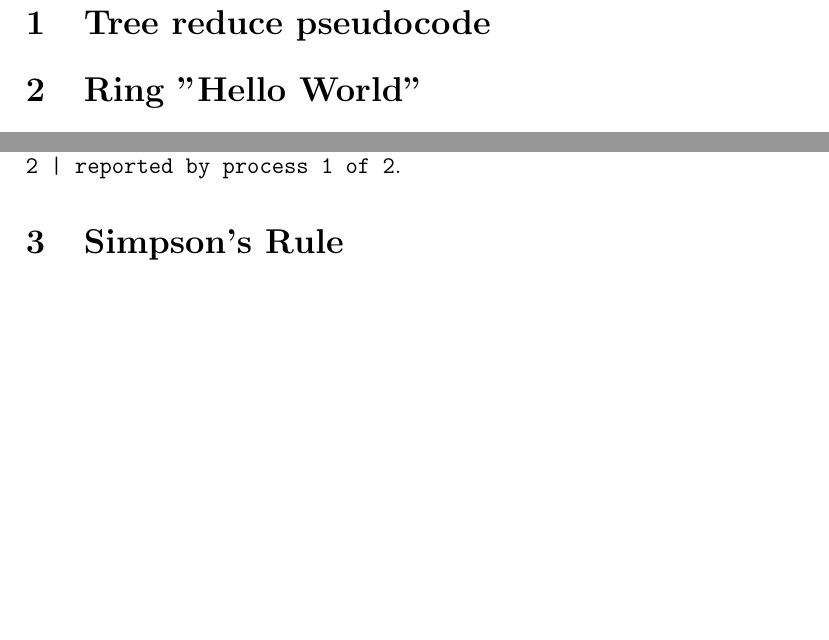
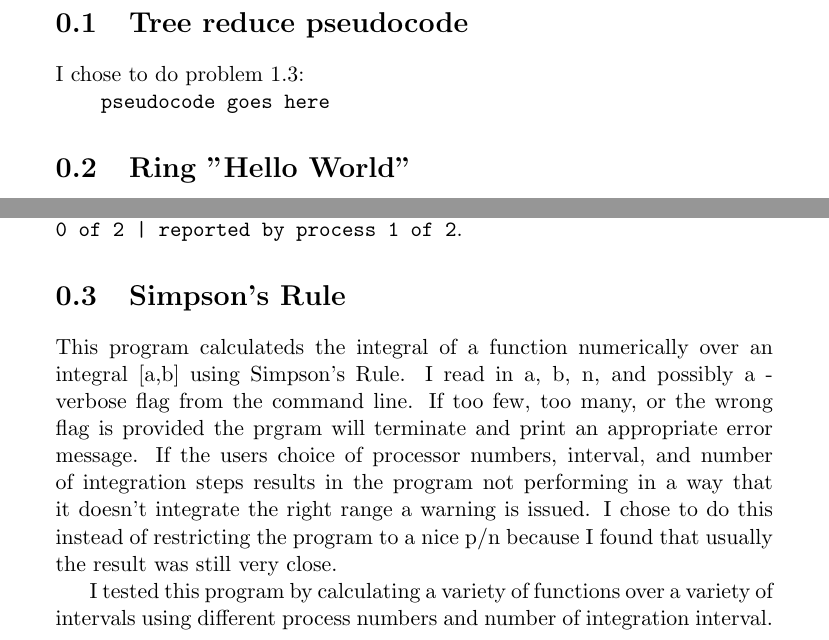
Before and after one commit to DeltaP/one, a LaTeX document (report1.tex): two parts of the page before the commit and two parts of page 2 of 2 after it, joined at a grey line, cut so that both start at the same text, the shorter picture padded with empty space. Compiled offline with pdfLaTeX.

Commit message:
final commit before bed

```diff
--- a/report1.tex
+++ b/report1.tex
@@ -1,3 +1,3 @@
-\documentclass[a4paper,12pt]{article}
+\documentclass[11pt,a4paper,oneside]{report}
 
 \begin{document}
@@ -4,7 +8,11 @@
 
 \section{Tree reduce pseudocode}
 
+I chose to do problem 1.3:
 
+\texttt{
+pseudocode goes here
+}
 
 \section{Ring "Hello World"}
 
@@ -12,4 +20,8 @@ This program passes a message to process $ (i+1) \%p $ and wraps around such tha
 
 \section{Simpson's Rule}
 
+This program calculateds the integral of a function numerically over an integral [a,b] using Simpson's Rule.  I read in a, b, n, and possibly a -verbose flag from the command line.  If too few, too many, or the wrong flag is provided the prgram will terminate and print an appropriate error message.  If the users choice of processor numbers, interval, and number of integration steps results in the program not performing in a way that it doesn't integrate the right range a warning is issued.  I chose to do this instead of restricting the program to a nice p/n because I found that usually the result was still very close.
+
+I tested this program by calculating a variety of functions over a variety of intervals using different process numbers and number of integration interval.
+
 \end{document}
```
Also changed, not shown: report1.tex (4 more changed lines).
